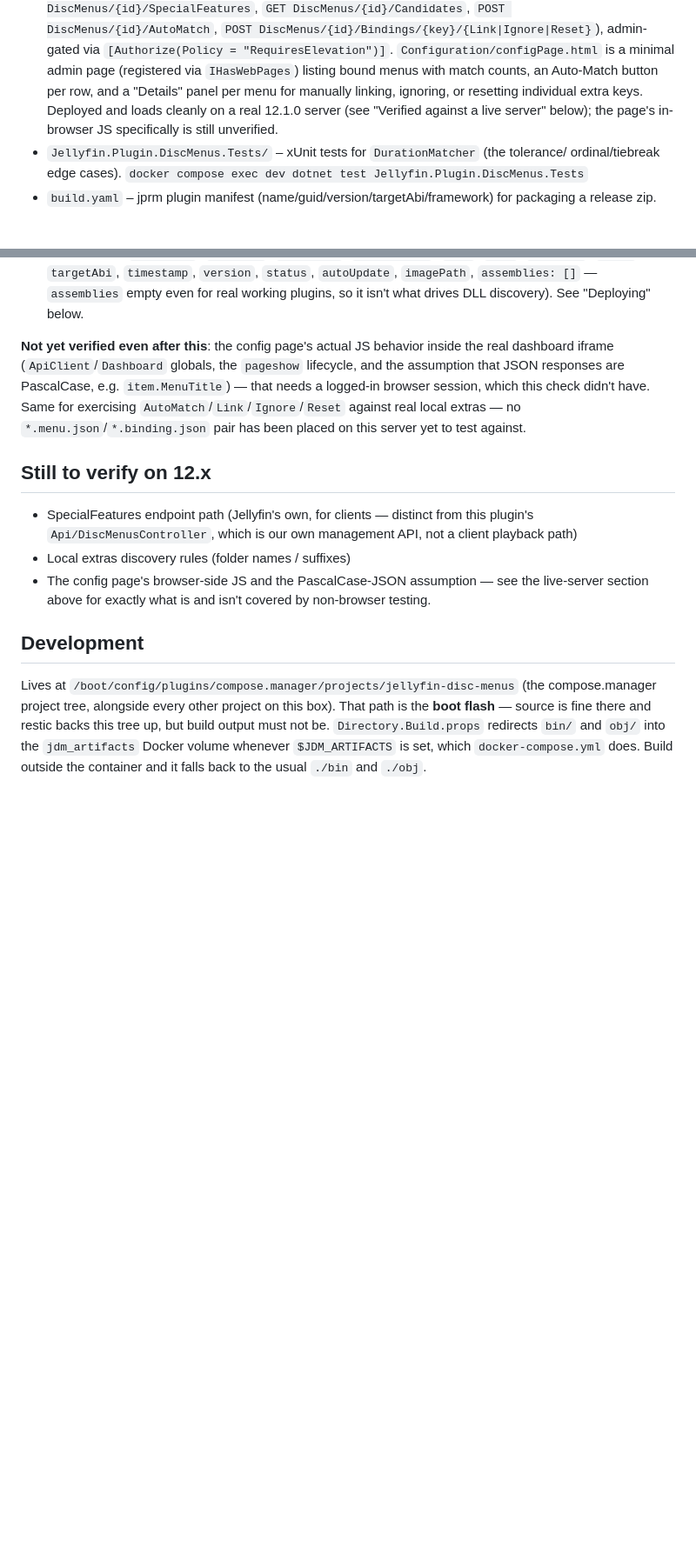
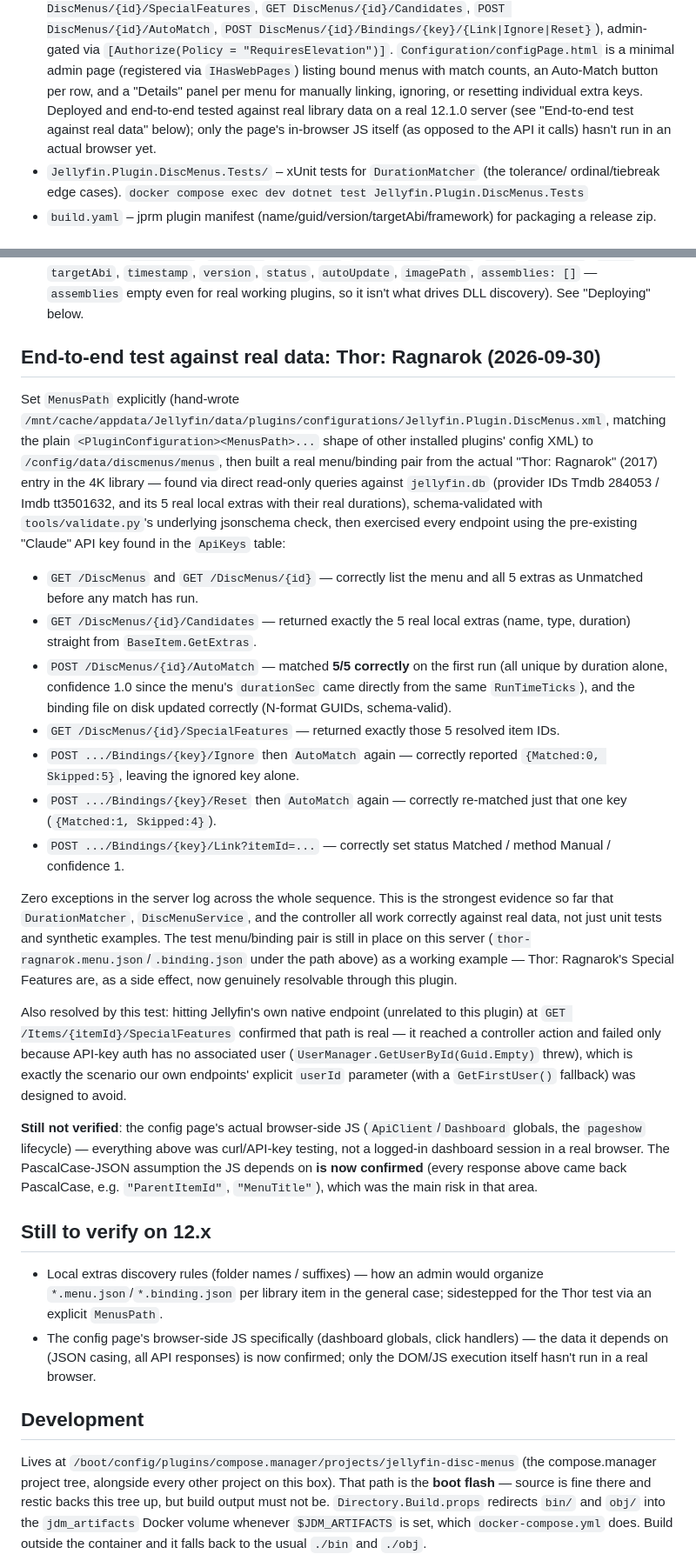
Before and after one commit to peppy6582/jellydisc, a Markdown page: README.md, 2 parts joined by grey strips. Shown at 87% size. GitHub-like rendering; blank space fills up the shorter version.

Commit message:
Document the Thor: Ragnarok end-to-end test against real library data
Built a real menu/binding pair from the actual "Thor: Ragnarok" (2017)
4K library entry - provider IDs and its 5 real local extras (types,
durations) pulled via read-only queries against jellyfin.db - and
exercised every controller endpoint against the live server using the
pre-existing "Claude" API key, rather than just unit tests and
synthetic examples.

Results: 5/5 correct on the first AutoMatch run (confidence 1.0, since
durationSec came straight from the same RunTimeTicks), Ignore/Reset/
Link all behaved exactly as designed (including AutoMatch correctly
skipping an Ignored key and re-matching after Reset), and
SpecialFeatures returned the right resolved IDs. Zero exceptions in
the server log throughout.

This also incidentally confirmed two more previously-open questions:
Jellyfin's real client-facing SpecialFeatures endpoint is
GET /Items/{itemId}/SpecialFeatures (reached the controller, only
failed on a missing-user edge case specific to API-key auth - which
is exactly what our own endpoints' explicit userId parameter was
designed around), and our API responses really are PascalCase JSON,
which the config page's JS depends on.

Remaining unverified: only the config page's actual in-browser JS
execution in a logged-in dashboard session - everything it depends on
(the API surface, JSON shape) is now confirmed working.

Co-Authored-By: Claude Sonnet 5 <noreply@anthropic.com>

```diff
--- a/README.md
+++ b/README.md
@@ -24,9 +24,9 @@ Target: **Jellyfin 12.x** (net10.0, targetAbi 12.0.0.0, Jellyfin.Controller 12.0
   `[Authorize(Policy = "RequiresElevation")]`. `Configuration/configPage.html` is a minimal
   admin page (registered via `IHasWebPages`) listing bound menus with match counts, an
   Auto-Match button per row, and a "Details" panel per menu for manually linking, ignoring,
-  or resetting individual extra keys. Deployed and loads cleanly on a real 12.1.0 server (see
-  "Verified against a live server" below); the page's in-browser JS specifically is still
-  unverified.
+  or resetting individual extra keys. Deployed and end-to-end tested against real library data
+  on a real 12.1.0 server (see "End-to-end test against real data" below); only the page's
+  in-browser JS itself (as opposed to the API it calls) hasn't run in an actual browser yet.
 - `Jellyfin.Plugin.DiscMenus.Tests/` – xUnit tests for `DurationMatcher` (the tolerance/
   ordinal/tiebreak edge cases). `docker compose exec dev dotnet test Jellyfin.Plugin.DiscMenus.Tests`
 - `build.yaml` – jprm plugin manifest (name/guid/version/targetAbi/framework) for
@@ -64,19 +64,58 @@ restarted. Confirmed by server log + direct HTTP requests, not just compiling:
   `autoUpdate`, `imagePath`, `assemblies: []` — `assemblies` empty even for real working
   plugins, so it isn't what drives DLL discovery). See "Deploying" below.
 
-**Not yet verified even after this**: the config page's actual JS behavior inside the real
-dashboard iframe (`ApiClient`/`Dashboard` globals, the `pageshow` lifecycle, and the assumption
-that JSON responses are PascalCase, e.g. `item.MenuTitle`) — that needs a logged-in browser
-session, which this check didn't have. Same for exercising `AutoMatch`/`Link`/`Ignore`/`Reset`
-against real local extras — no `*.menu.json`/`*.binding.json` pair has been placed on this
-server yet to test against.
+## End-to-end test against real data: Thor: Ragnarok (2026-09-30)
+Set `MenusPath` explicitly (hand-wrote
+`/mnt/cache/appdata/Jellyfin/data/plugins/configurations/Jellyfin.Plugin.DiscMenus.xml`,
+matching the plain `<PluginConfiguration><MenusPath>...` shape of other installed plugins'
+config XML) to `/config/data/discmenus/menus`, then built a real menu/binding pair from the
+actual "Thor: Ragnarok" (2017) entry in the 4K library — found via direct read-only queries
+against `jellyfin.db` (provider IDs Tmdb 284053 / Imdb tt3501632, and its 5 real local extras
+with their real durations), schema-validated with `tools/validate.py`'s underlying jsonschema
+check, then exercised every endpoint using the pre-existing "Claude" API key found in the
+`ApiKeys` table:
+
+- `GET /DiscMenus` and `GET /DiscMenus/{id}` — correctly list the menu and all 5 extras as
+  Unmatched before any match has run.
+- `GET /DiscMenus/{id}/Candidates` — returned exactly the 5 real local extras (name, type,
+  duration) straight from `BaseItem.GetExtras`.
+- `POST /DiscMenus/{id}/AutoMatch` — matched **5/5 correctly** on the first run (all unique
+  by duration alone, confidence 1.0 since the menu's `durationSec` came directly from the same
+  `RunTimeTicks`), and the binding file on disk updated correctly (N-format GUIDs, schema-valid).
+- `GET /DiscMenus/{id}/SpecialFeatures` — returned exactly those 5 resolved item IDs.
+- `POST .../Bindings/{key}/Ignore` then `AutoMatch` again — correctly reported
+  `{Matched:0, Skipped:5}`, leaving the ignored key alone.
+- `POST .../Bindings/{key}/Reset` then `AutoMatch` again — correctly re-matched just that one
+  key (`{Matched:1, Skipped:4}`).
+- `POST .../Bindings/{key}/Link?itemId=...` — correctly set status Matched / method Manual /
+  confidence 1.
+
+Zero exceptions in the server log across the whole sequence. This is the strongest evidence
+so far that `DurationMatcher`, `DiscMenuService`, and the controller all work correctly against
+real data, not just unit tests and synthetic examples. The test menu/binding pair is still in
+place on this server (`thor-ragnarok.menu.json`/`.binding.json` under the path above) as a
+working example — Thor: Ragnarok's Special Features are, as a side effect, now genuinely
+resolvable through this plugin.
+
+Also resolved by this test: hitting Jellyfin's own native endpoint (unrelated to this plugin)
+at `GET /Items/{itemId}/SpecialFeatures` confirmed that path is real — it reached a controller
+action and failed only because API-key auth has no associated user
+(`UserManager.GetUserById(Guid.Empty)` threw), which is exactly the scenario our own endpoints'
+explicit `userId` parameter (with a `GetFirstUser()` fallback) was designed to avoid.
+
+**Still not verified**: the config page's actual browser-side JS (`ApiClient`/`Dashboard`
+globals, the `pageshow` lifecycle) — everything above was curl/API-key testing, not a logged-in
+dashboard session in a real browser. The PascalCase-JSON assumption the JS depends on **is now
+confirmed** (every response above came back PascalCase, e.g. `"ParentItemId"`, `"MenuTitle"`),
+which was the main risk in that area.
 
 ## Still to verify on 12.x
-- SpecialFeatures endpoint path (Jellyfin's own, for clients — distinct from this plugin's
-  `Api/DiscMenusController`, which is our own management API, not a client playback path)
-- Local extras discovery rules (folder names / suffixes)
-- The config page's browser-side JS and the PascalCase-JSON assumption — see the live-server
-  section above for exactly what is and isn't covered by non-browser testing.
+- Local extras discovery rules (folder names / suffixes) — how an admin would organize
+  `*.menu.json`/`*.binding.json` per library item in the general case; sidestepped for the Thor
+  test via an explicit `MenusPath`.
+- The config page's browser-side JS specifically (dashboard globals, click handlers) — the data
+  it depends on (JSON casing, all API responses) is now confirmed; only the DOM/JS execution
+  itself hasn't run in a real browser.
 
 ## Development
 
```
Also changed, not shown: other parts of README.md (+22 -16 lines).
